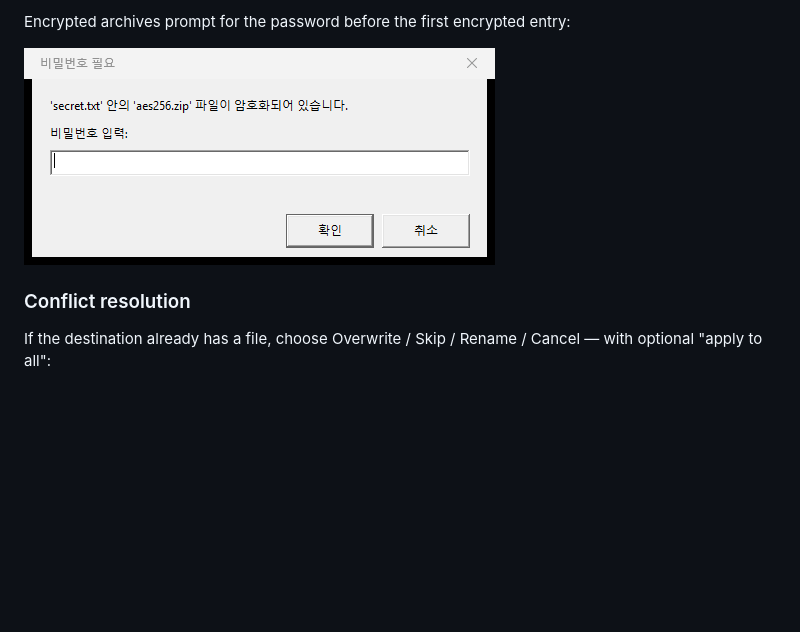
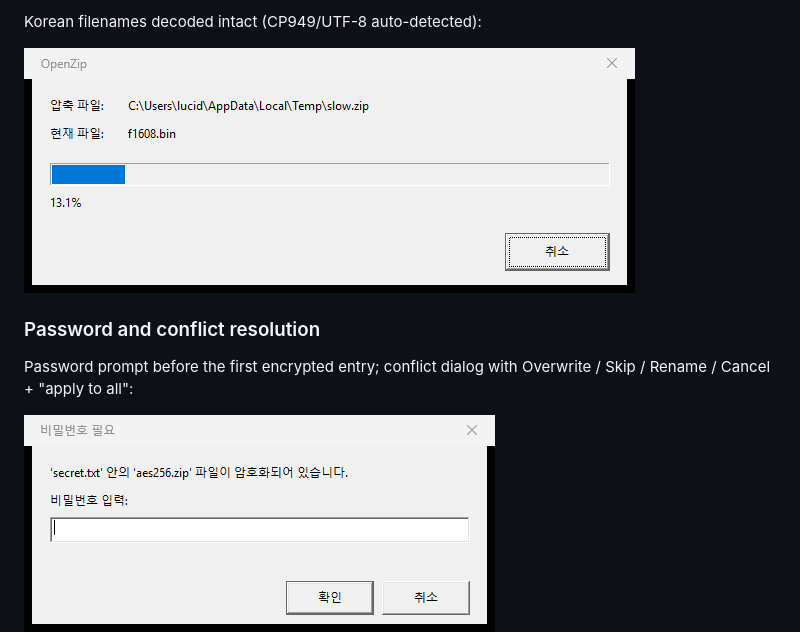
Before and after one commit to vitaldb/openzip, a Markdown page: README.md, the part around one of its changes. GitHub-like rendering; blank space fills up the shorter version.

```diff
--- a/README.md
+++ b/README.md
@@ -47,12 +48,13 @@ The dialog auto-localizes when the user's MUI or regional locale is Korean:
 
-Encrypted archives prompt for the password before the first encrypted entry:
+Korean filenames decoded intact (CP949/UTF-8 auto-detected):
+
+![Extract progress](docs/screenshots/progress.png)
+
+### Password and conflict resolution
+
+Password prompt before the first encrypted entry; conflict dialog with Overwrite / Skip / Rename / Cancel + "apply to all":
 
 ![Password](docs/screenshots/password.png)
-
-### Conflict resolution
-
-If the destination already has a file, choose Overwrite / Skip / Rename / Cancel — with optional "apply to all":
-
 ![Conflict](docs/screenshots/conflict.png)
 
 ## Build from source
```
Also changed, not shown: other parts of README.md (+8 -7 lines), docs/screenshots/archive-browser.png (added), docs/screenshots/compress-options.png (added), docs/screenshots/compress-progress.png (added), 1 other file.
